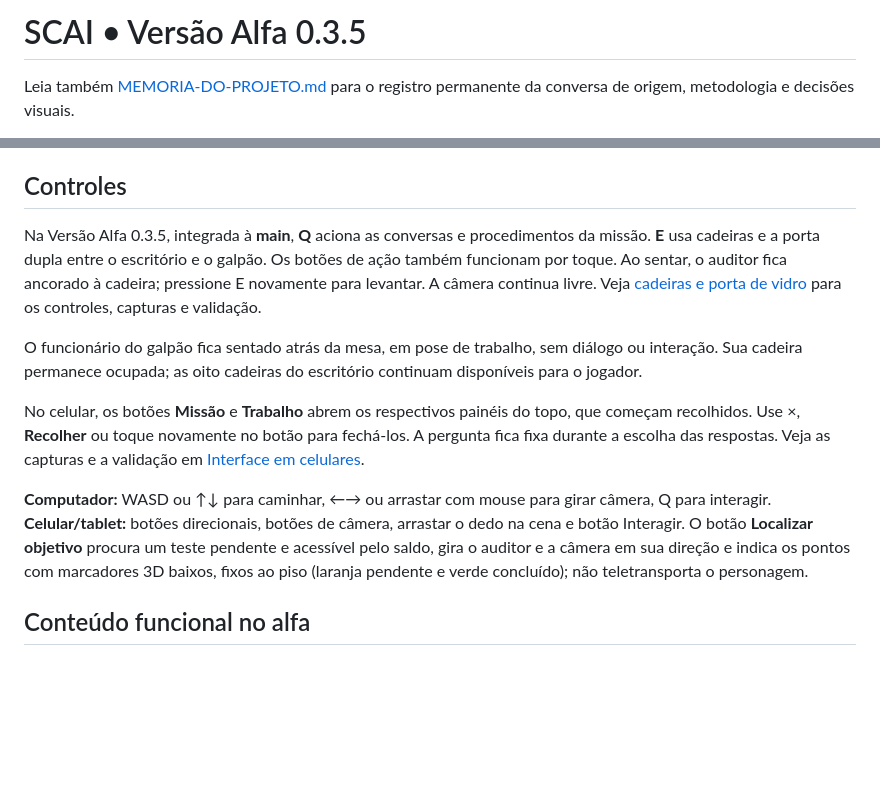
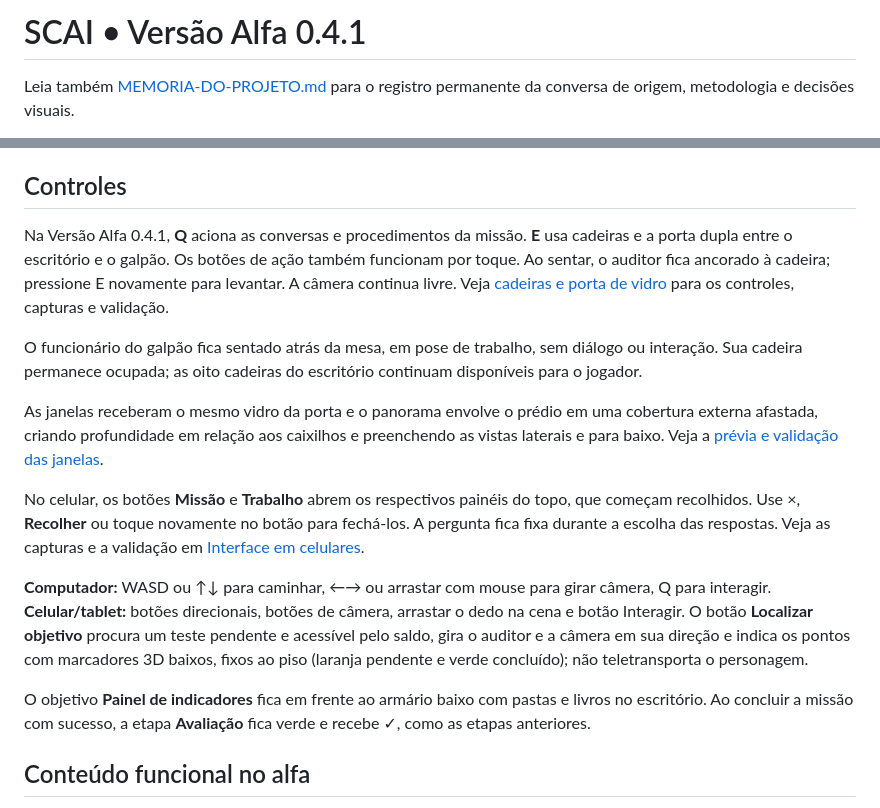
Before and after one commit to MaverickFullCode/SCAI, a Markdown page: LEIA-ME.md, 2 parts joined by grey strips. GitHub-like rendering; blank space fills up the shorter version.

```diff
--- a/LEIA-ME.md
+++ b/LEIA-ME.md
@@ -1,4 +1,4 @@
-# SCAI • Versão Alfa 0.3.5
+# SCAI • Versão Alfa 0.4.1
 
 Leia também [MEMORIA-DO-PROJETO.md](MEMORIA-DO-PROJETO.md) para o registro permanente da conversa de origem, metodologia e decisões visuais.
 
@@ -22,13 +22,17 @@ Veja [os personagens da Versão Alfa 0.2](docs/personagens-realistas.md), aprova
 
 ## Controles
 
-Na Versão Alfa 0.3.5, integrada à **main**, **Q** aciona as conversas e procedimentos da missão. **E** usa cadeiras e a porta dupla entre o escritório e o galpão. Os botões de ação também funcionam por toque. Ao sentar, o auditor fica ancorado à cadeira; pressione E novamente para levantar. A câmera continua livre. Veja [cadeiras e porta de vidro](docs/cadeiras-e-porta.md) para os controles, capturas e validação.
+Na Versão Alfa 0.4.1, **Q** aciona as conversas e procedimentos da missão. **E** usa cadeiras e a porta dupla entre o escritório e o galpão. Os botões de ação também funcionam por toque. Ao sentar, o auditor fica ancorado à cadeira; pressione E novamente para levantar. A câmera continua livre. Veja [cadeiras e porta de vidro](docs/cadeiras-e-porta.md) para os controles, capturas e validação.
 
 O funcionário do galpão fica sentado atrás da mesa, em pose de trabalho, sem diálogo ou interação. Sua cadeira permanece ocupada; as oito cadeiras do escritório continuam disponíveis para o jogador.
+
+As janelas receberam o mesmo vidro da porta e o panorama envolve o prédio em uma cobertura externa afastada, criando profundidade em relação aos caixilhos e preenchendo as vistas laterais e para baixo. Veja a [prévia e validação das janelas](docs/janelas-de-vidro.md).
 
 No celular, os botões **Missão** e **Trabalho** abrem os respectivos painéis do topo, que começam recolhidos. Use ×, **Recolher** ou toque novamente no botão para fechá-los. A pergunta fica fixa durante a escolha das respostas. Veja as capturas e a validação em [Interface em celulares](docs/interface-celular.md).
 
 **Computador:** WASD ou ↑↓ para caminhar, ←→ ou arrastar com mouse para girar câmera, Q para interagir. **Celular/tablet:** botões direcionais, botões de câmera, arrastar o dedo na cena e botão Interagir. O botão **Localizar objetivo** procura um teste pendente e acessível pelo saldo, gira o auditor e a câmera em sua direção e indica os pontos com marcadores 3D baixos, fixos ao piso (laranja pendente e verde concluído); não teletransporta o personagem.
+
+O objetivo **Painel de indicadores** fica em frente ao armário baixo com pastas e livros no escritório. Ao concluir a missão com sucesso, a etapa **Avaliação** fica verde e recebe ✓, como as etapas anteriores.
 
 ## Conteúdo funcional no alfa
 
```
Also changed, not shown: MEMORIA-DO-PROJETO.md (+12 -0 lines), docs/janelas-de-vidro.md (added, +25 -0 lines), docs/previa-janelas-proximidade.jpg (added), docs/previa-janelas-vidro.jpg (added), 13 other files.
